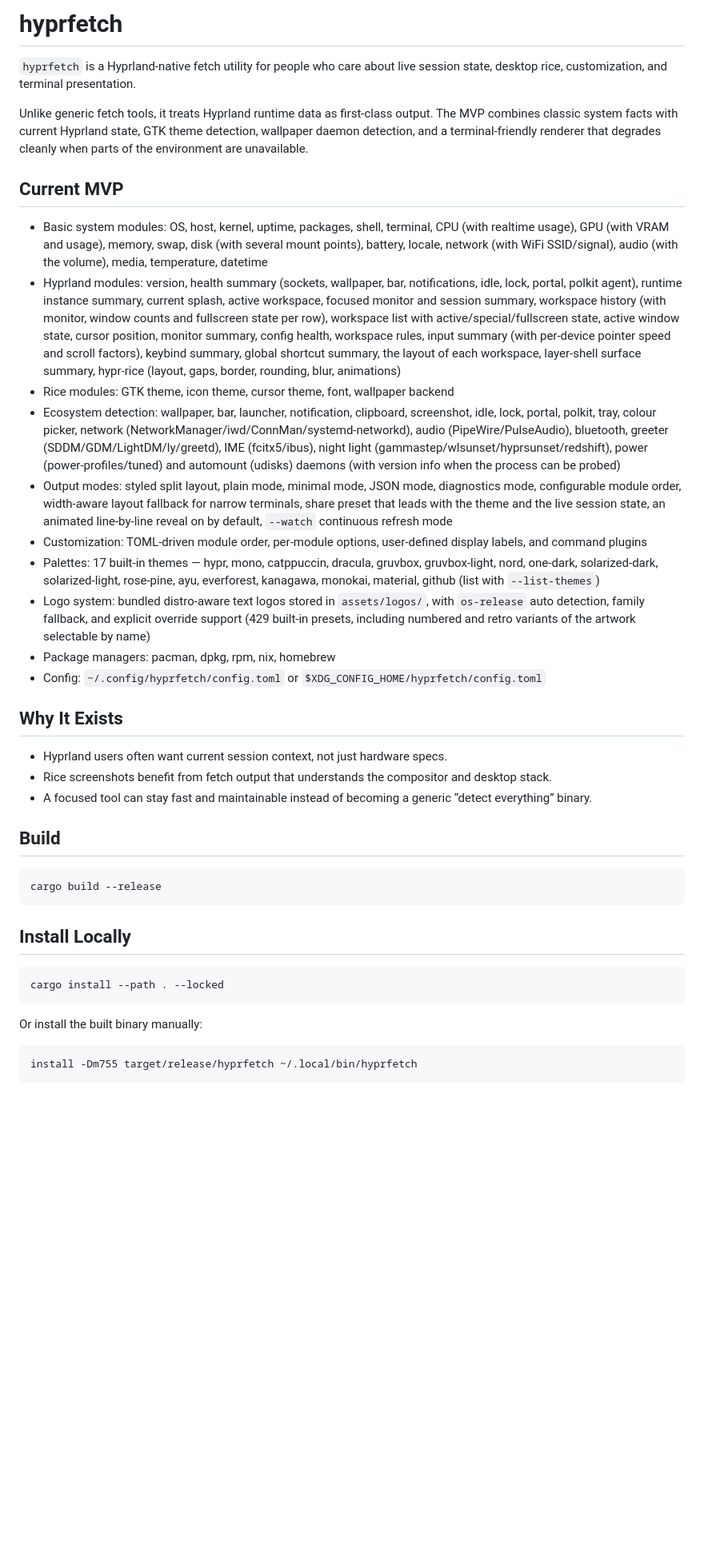
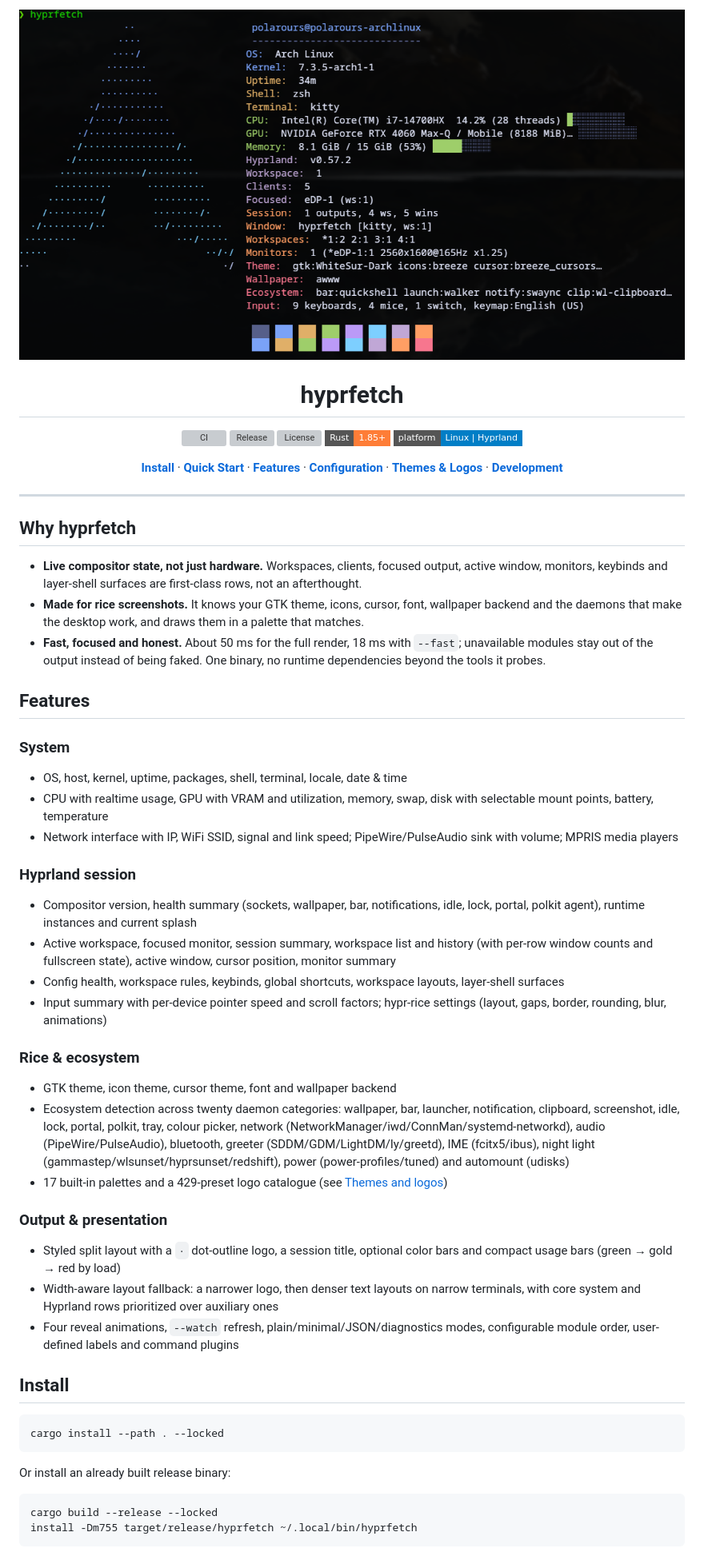
Before and after one commit to polarours/hyprfetch, a Markdown page: README.md, the part around one of its changes. Shown at 80% size. GitHub-like rendering; pictures changed too: assets/screenshots/preview.png (added); badges without logos; blank space fills up the shorter version; grey boxes are pictures that could not be loaded.

````diff
--- a/README.md
+++ b/README.md
@@ -1,41 +1,71 @@
-# hyprfetch
+<div align="center">
+  <a href="assets/screenshots/preview.png">
+    <img src="assets/screenshots/preview.png" alt="hyprfetch on Arch Linux with Hyprland, kitty and the Hypr theme" width="100%" />
+  </a>
 
-`hyprfetch` is a Hyprland-native fetch utility for people who care about live session state, desktop rice, customization, and terminal presentation.
+  <h1>hyprfetch</h1>
 
-Unlike generic fetch tools, it treats Hyprland runtime data as first-class output. The MVP combines classic system facts with current Hyprland state, GTK theme detection, wallpaper daemon detection, and a terminal-friendly renderer that degrades cleanly when parts of the environment are unavailable.
+  <p>
+    <a href="https://github.com/polarours/hyprfetch/actions"><img src="https://img.shields.io/github/actions/workflow/status/polarours/hyprfetch/ci.yml?branch=master&label=CI&style=flat-square" alt="CI" /></a>
+    <a href="https://github.com/polarours/hyprfetch/releases"><img src="https://img.shields.io/github/v/release/polarours/hyprfetch?style=flat-square" alt="Release" /></a>
+    <a href="LICENSE"><img src="https://img.shields.io/github/license/polarours/hyprfetch?style=flat-square" alt="License" /></a>
+    <a href="https://www.rust-lang.org/"><img src="https://img.shields.io/badge/Rust-1.85%2B-orange?style=flat-square&logo=rust" alt="Rust" /></a>
+    <img src="https://img.shields.io/badge/platform-Linux%20%7C%20Hyprland-blue?style=flat-square" alt="Platform" />
+  </p>
 
-## Current MVP
+  <p>
+    <a href="#install"><strong>Install</strong></a> &middot;
+    <a href="#quick-start"><strong>Quick Start</strong></a> &middot;
+    <a href="#features"><strong>Features</strong></a> &middot;
+    <a href="#configuration"><strong>Configuration</strong></a> &middot;
+    <a href="#themes-and-logos"><strong>Themes &amp; Logos</strong></a> &middot;
+    <a href="#development"><strong>Development</strong></a>
+  </p>
+</div>
 
-- Basic system modules: OS, host, kernel, uptime, packages, shell, terminal, CPU (with realtime usage), GPU (with VRAM and usage), memory, swap, disk (with several mount points), battery, locale, network (with WiFi SSID/signal), audio (with the volume), media, temperature, datetime
-- Hyprland modules: version, health summary (sockets, wallpaper, bar, notifications, idle, lock, portal, polkit agent), runtime instance summary, current splash, active workspace, focused monitor and session summary, workspace history (with monitor, window counts and fullscreen state per row), workspace list with active/special/fullscreen state, active window state, cursor position, monitor summary, config health, workspace rules, input summary (with per-device pointer speed and scroll factors), keybind summary, global shortcut summary, the layout of each workspace, layer-shell surface summary, hypr-rice (layout, gaps, border, rounding, blur, animations)
-- Rice modules: GTK theme, icon theme, cursor theme, font, wallpaper backend
-- Ecosystem detection: wallpaper, bar, launcher, notification, clipboard, screenshot, idle, lock, portal, polkit, tray, colour picker, network (NetworkManager/iwd/ConnMan/systemd-networkd), audio (PipeWire/PulseAudio), bluetooth, greeter (SDDM/GDM/LightDM/ly/greetd), IME (fcitx5/ibus), night light (gammastep/wlsunset/hyprsunset/redshift), power (power-profiles/tuned) and automount (udisks) daemons (with version info when the process can be probed)
-- Output modes: styled split layout, plain mode, minimal mode, JSON mode, diagnostics mode, configurable module order, width-aware layout fallback for narrow terminals, share preset that leads with the theme and the live session state, an animated line-by-line reveal on by default, `--watch` continuous refresh mode
-- Customization: TOML-driven module order, per-module options, user-defined display labels, and command plugins
-- Palettes: 17 built-in themes — hypr, mono, catppuccin, dracula, gruvbox, gruvbox-light, nord, one-dark, solarized-dark, solarized-light, rose-pine, ayu, everforest, kanagawa, monokai, material, github (list with `--list-themes`)
-- Logo system: bundled distro-aware text logos stored in `assets/logos/`, with `os-release` auto detection, family fallback, and explicit override support (429 built-in presets, including numbered and retro variants of the artwork selectable by name)
-- Package managers: pacman, dpkg, rpm, nix, homebrew
-- Config: `~/.config/hyprfetch/config.toml` or `$XDG_CONFIG_HOME/hyprfetch/config.toml`
+---
 
-## Why It Exists
+## Why hyprfetch
 
-- Hyprland users often want current session context, not just hardware specs.
-- Rice screenshots benefit from fetch output that understands the compositor and desktop stack.
-- A focused tool can stay fast and maintainable instead of becoming a generic “detect everything” binary.
+- **Live compositor state, not just hardware.** Workspaces, clients, focused output, active window, monitors, keybinds and layer-shell surfaces are first-class rows, not an afterthought.
+- **Made for rice screenshots.** It knows your GTK theme, icons, cursor, font, wallpaper backend and the daemons that make the desktop work, and draws them in a palette that matches.
+- **Fast, focused and honest.** About 50 ms for the full render, 18 ms with `--fast`; unavailable modules stay out of the output instead of being faked. One binary, no runtime dependencies beyond the tools it probes.
 
-## Build
+## Features
 
-```bash
-cargo build --release
-```
+### System
 
-## Install Locally
+- OS, host, kernel, uptime, packages, shell, terminal, locale, date &amp; time
+- CPU with realtime usage, GPU with VRAM and utilization, memory, swap, disk with selectable mount points, battery, temperature
+- Network interface with IP, WiFi SSID, signal and link speed; PipeWire/PulseAudio sink with volume; MPRIS media players
+
+### Hyprland session
+
+- Compositor version, health summary (sockets, wallpaper, bar, notifications, idle, lock, portal, polkit agent), runtime instances and current splash
+- Active workspace, focused monitor, session summary, workspace list and history (with per-row window counts and fullscreen state), active window, cursor position, monitor summary
+- Config health, workspace rules, keybinds, global shortcuts, workspace layouts, layer-shell surfaces
+- Input summary with per-device pointer speed and scroll factors; hypr-rice settings (layout, gaps, border, rounding, blur, animations)
+
+### Rice &amp; ecosystem
+
+- GTK theme, icon theme, cursor theme, font and wallpaper backend
+- Ecosystem detection across twenty daemon categories: wallpaper, bar, launcher, notification, clipboard, screenshot, idle, lock, portal, polkit, tray, colour picker, network (NetworkManager/iwd/ConnMan/systemd-networkd), audio (PipeWire/PulseAudio), bluetooth, greeter (SDDM/GDM/LightDM/ly/greetd), IME (fcitx5/ibus), night light (gammastep/wlsunset/hyprsunset/redshift), power (power-profiles/tuned) and automount (udisks)
+- 17 built-in palettes and a 429-preset logo catalogue (see [Themes and logos](#themes-and-logos))
+
+### Output &amp; presentation
+
+- Styled split layout with a `·` dot-outline logo, a session title, optional color bars and compact usage bars (green &rarr; gold &rarr; red by load)
+- Width-aware layout fallback: a narrower logo, then denser text layouts on narrow terminals, with core system and Hyprland rows prioritized over auxiliary ones
+- Four reveal animations, `--watch` refresh, plain/minimal/JSON/diagnostics modes, configurable module order, user-defined labels and command plugins
+
+## Install
 
 ```bash
 cargo install --path . --locked
 ```
 
-Or install the built binary manually:
+Or install an already built release binary:
 
 ```bash
+cargo build --release --locked
 install -Dm755 target/release/hyprfetch ~/.local/bin/hyprfetch
````
Also changed, not shown: other parts of README.md (+108 -332 lines), CHANGELOG.md (+8 -0 lines).
